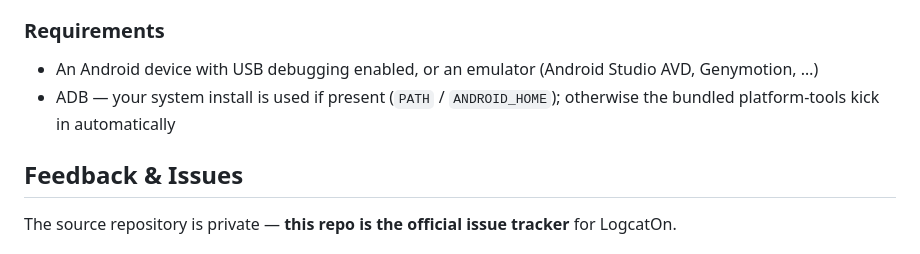
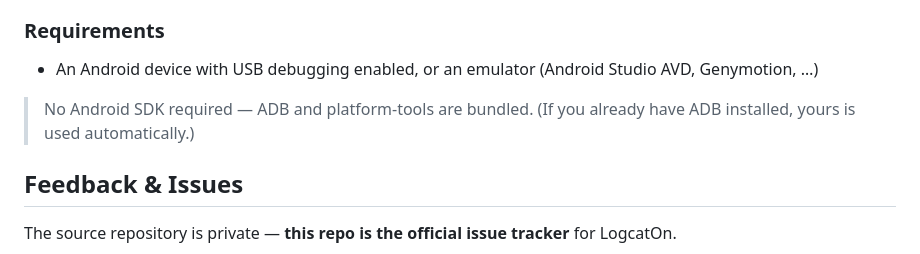
Before and after one commit to qwerfunch/logcat-on-releases, a Markdown page: README.md, the part around the change. Drawn GitHub-style.

Commit message:
Drop ADB from requirements — reframe as a selling point
With the bundled adb fallback (PATH → SDK env → standard OS location
→ bundled sidecar), ADB isn't something users must install. Replace
the bullet with a one-line reassurance: "No Android SDK required" —
and note an existing adb install is respected automatically (no adb
server version conflicts).

Co-Authored-By: Claude Opus 4.8 <noreply@anthropic.com>

```diff
--- a/README.md
+++ b/README.md
@@ -61,7 +61,8 @@ Grab the build for your OS from the **[release page](https://qwerfunch.github.io
 ### Requirements
 
 - An Android device with USB debugging enabled, or an emulator (Android Studio AVD, Genymotion, …)
-- ADB — your system install is used if present (`PATH` / `ANDROID_HOME`); otherwise the bundled platform-tools kick in automatically
+
+> No Android SDK required — ADB and platform-tools are bundled. (If you already have ADB installed, yours is used automatically.)
 
 ## Feedback & Issues
 
```
